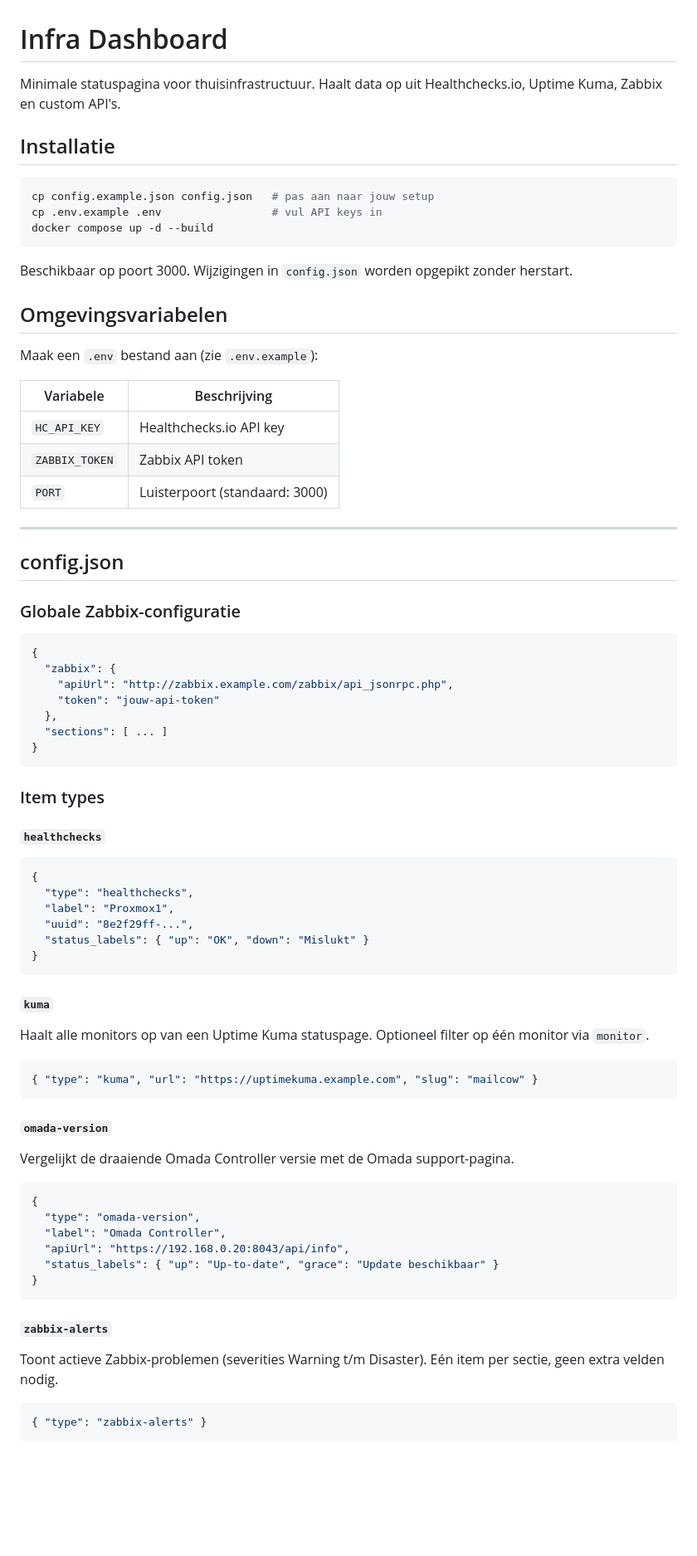
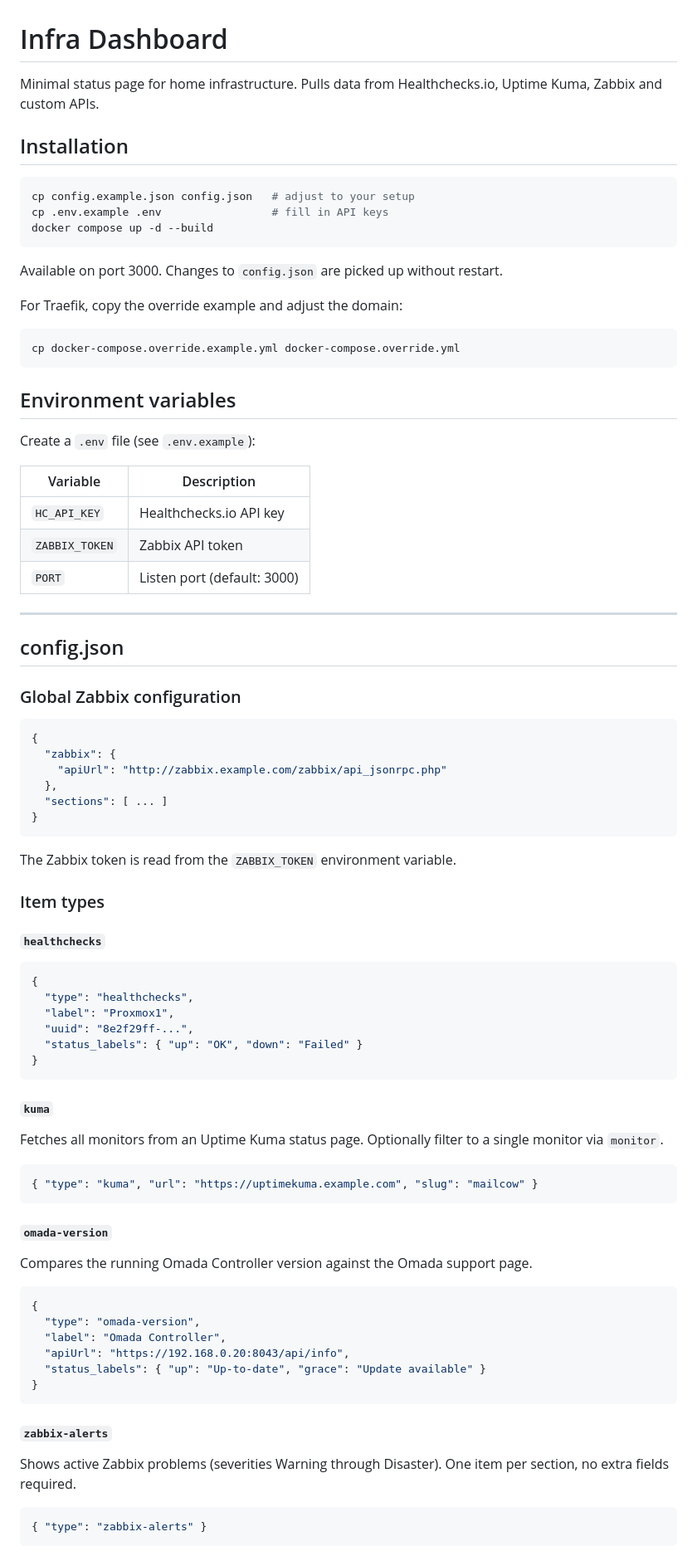
Before and after one commit to bmaster001/infra-dashboard, a Markdown page: README.md, the part around one of its changes. Shown at 83% size. Drawn GitHub-style; blank space fills up the shorter version.

````diff
--- a/README.md
+++ b/README.md
@@ -1,42 +1,49 @@
 # Infra Dashboard
 
-Minimale statuspagina voor thuisinfrastructuur. Haalt data op uit Healthchecks.io, Uptime Kuma, Zabbix en custom API's.
+Minimal status page for home infrastructure. Pulls data from Healthchecks.io, Uptime Kuma, Zabbix and custom APIs.
 
-## Installatie
+## Installation
 
 ```bash
-cp config.example.json config.json   # pas aan naar jouw setup
-cp .env.example .env                 # vul API keys in
+cp config.example.json config.json   # adjust to your setup
+cp .env.example .env                 # fill in API keys
 docker compose up -d --build
 ```
 
-Beschikbaar op poort 3000. Wijzigingen in `config.json` worden opgepikt zonder herstart.
+Available on port 3000. Changes to `config.json` are picked up without restart.
 
-## Omgevingsvariabelen
+For Traefik, copy the override example and adjust the domain:
 
-Maak een `.env` bestand aan (zie `.env.example`):
+```bash
+cp docker-compose.override.example.yml docker-compose.override.yml
+```
 
-| Variabele | Beschrijving |
-|-----------|-------------|
+## Environment variables
+
+Create a `.env` file (see `.env.example`):
+
+| Variable | Description |
+|----------|-------------|
 | `HC_API_KEY` | Healthchecks.io API key |
 | `ZABBIX_TOKEN` | Zabbix API token |
-| `PORT` | Luisterpoort (standaard: 3000) |
+| `PORT` | Listen port (default: 3000) |
 
 ---
 
 ## config.json
 
-### Globale Zabbix-configuratie
+### Global Zabbix configuration
 
 ```json
 {
   "zabbix": {
-    "apiUrl": "http://zabbix.example.com/zabbix/api_jsonrpc.php",
-    "token": "jouw-api-token"
+    "apiUrl": "http://zabbix.example.com/zabbix/api_jsonrpc.php"
   },
   "sections": [ ... ]
 }
 ```
+
+The Zabbix token is read from the `ZABBIX_TOKEN` environment variable.
 
 ### Item types
 
@@ -47,13 +54,13 @@ Maak een `.env` bestand aan (zie `.env.example`):
   "type": "healthchecks",
   "label": "Proxmox1",
   "uuid": "8e2f29ff-...",
-  "status_labels": { "up": "OK", "down": "Mislukt" }
+  "status_labels": { "up": "OK", "down": "Failed" }
 }
 ```
 
 #### `kuma`
 
-Haalt alle monitors op van een Uptime Kuma statuspage. Optioneel filter op één monitor via `monitor`.
+Fetches all monitors from an Uptime Kuma status page. Optionally filter to a single monitor via `monitor`.
 
 ```json
 { "type": "kuma", "url": "https://uptimekuma.example.com", "slug": "mailcow" }
@@ -61,20 +68,20 @@ Haalt alle monitors op van een Uptime Kuma statuspage. Optioneel filter op één
 
 #### `omada-version`
 
-Vergelijkt de draaiende Omada Controller versie met de Omada support-pagina.
+Compares the running Omada Controller version against the Omada support page.
 
 ```json
 {
   "type": "omada-version",
   "label": "Omada Controller",
   "apiUrl": "https://192.168.0.20:8043/api/info",
-  "status_labels": { "up": "Up-to-date", "grace": "Update beschikbaar" }
+  "status_labels": { "up": "Up-to-date", "grace": "Update available" }
 }
 ```
 
 #### `zabbix-alerts`
 
-Toont actieve Zabbix-problemen (severities Warning t/m Disaster). Eén item per sectie, geen extra velden nodig.
+Shows active Zabbix problems (severities Warning through Disaster). One item per section, no extra fields required.
 
 ```json
 { "type": "zabbix-alerts" }
````
Also changed, not shown: other parts of README.md (+41 -15 lines).
